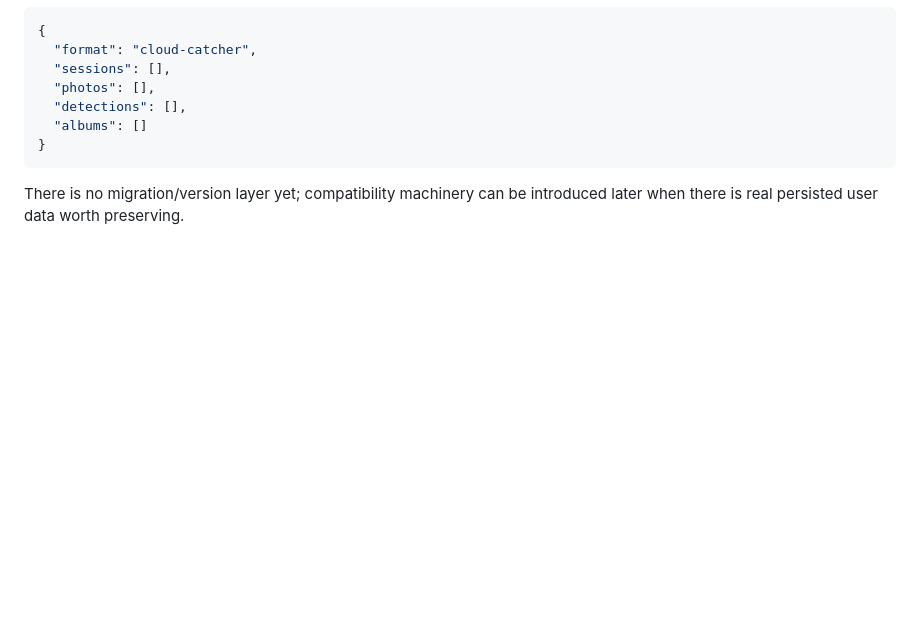
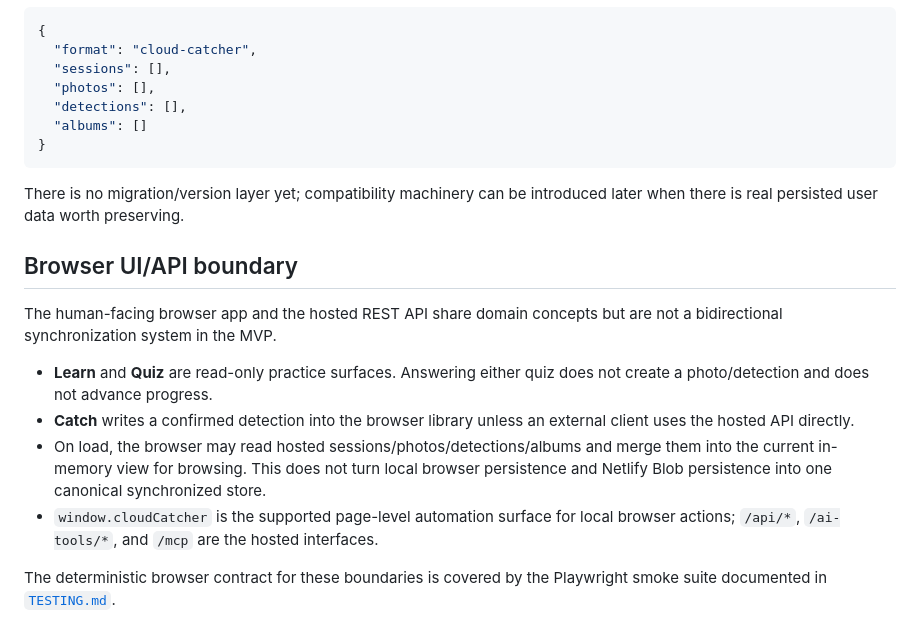
Before and after one commit to imanoliri/Cloud-Catcher, a Markdown page: docs/API.md, the part around the change. Drawn GitHub-style; blank space fills up the shorter version.

Commit message:
Document browser and hosted API boundary

````diff
--- a/docs/API.md
+++ b/docs/API.md
@@ -204,3 +204,14 @@ The MVP uses one current schema:
 ```
 
 There is no migration/version layer yet; compatibility machinery can be introduced later when there is real persisted user data worth preserving.
+
+## Browser UI/API boundary
+
+The human-facing browser app and the hosted REST API share domain concepts but are not a bidirectional synchronization system in the MVP.
+
+- **Learn** and **Quiz** are read-only practice surfaces. Answering either quiz does not create a photo/detection and does not advance progress.
+- **Catch** writes a confirmed detection into the browser library unless an external client uses the hosted API directly.
+- On load, the browser may read hosted sessions/photos/detections/albums and merge them into the current in-memory view for browsing. This does not turn local browser persistence and Netlify Blob persistence into one canonical synchronized store.
+- `window.cloudCatcher` is the supported page-level automation surface for local browser actions; `/api/*`, `/ai-tools/*`, and `/mcp` are the hosted interfaces.
+
+The deterministic browser contract for these boundaries is covered by the Playwright smoke suite documented in [`TESTING.md`](TESTING.md).
````
